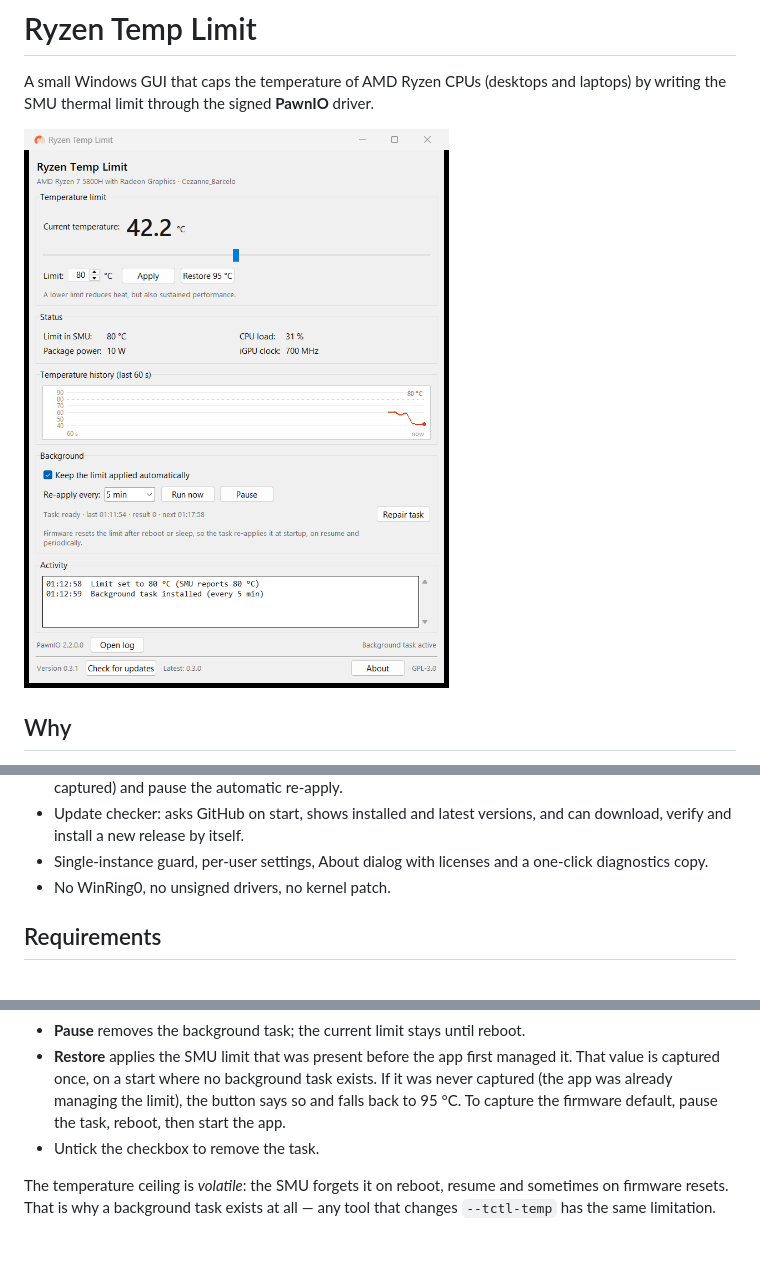
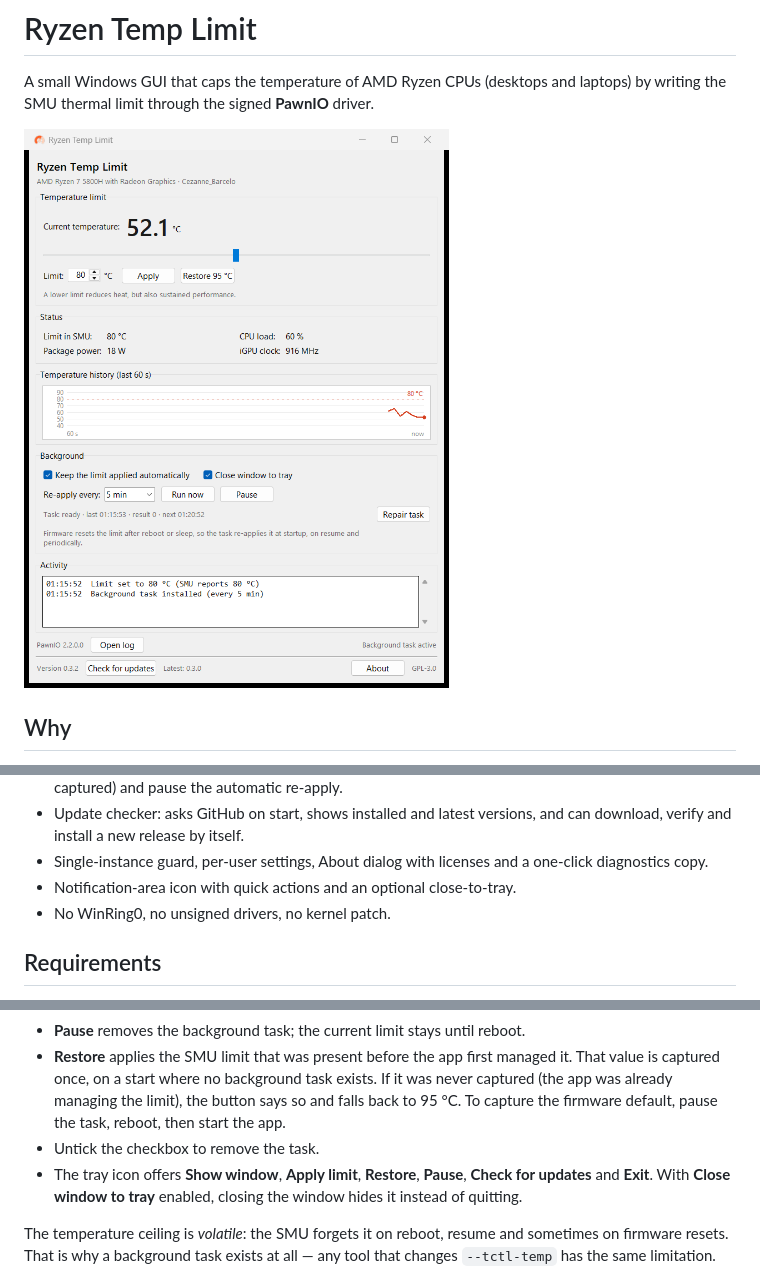
Before and after one commit to socrabs151/ryzen-temp-limit, a Markdown page: README.md, 3 parts joined by grey strips. Drawn GitHub-style; pictures changed too: docs/window.png; blank space fills up the shorter version.

Commit message:
Add tray support and release 0.3.2

```diff
--- a/README.md
+++ b/README.md
@@ -29,6 +29,7 @@ driver, together with [ZenMaster](https://github.com/HorizonUnix/ZenMaster)
   and can download, verify and install a new release by itself.
 - Single-instance guard, per-user settings, About dialog with licenses and a
   one-click diagnostics copy.
+- Notification-area icon with quick actions and an optional close-to-tray.
 - No WinRing0, no unsigned drivers, no kernel patch.
 
 ## Requirements
@@ -76,6 +77,9 @@ driver, together with [ZenMaster](https://github.com/HorizonUnix/ZenMaster)
   the button says so and falls back to 95 °C. To capture the firmware default,
   pause the task, reboot, then start the app.
 - Untick the checkbox to remove the task.
+- The tray icon offers **Show window**, **Apply limit**, **Restore**, **Pause**,
+  **Check for updates** and **Exit**. With **Close window to tray** enabled,
+  closing the window hides it instead of quitting.
 
 The temperature ceiling is *volatile*: the SMU forgets it on reboot, resume
 and sometimes on firmware resets. That is why a background task exists at all —
```
Also changed, not shown: CHANGELOG.md (+8 -0 lines), THIRD_PARTY_NOTICES.md (+17 -3 lines), 13 other files.
